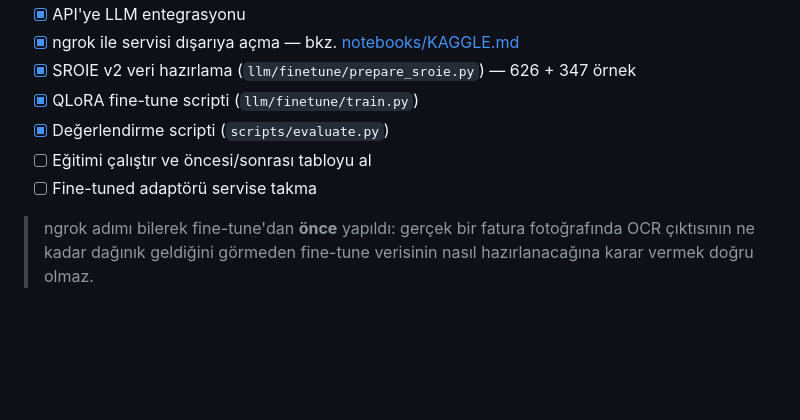
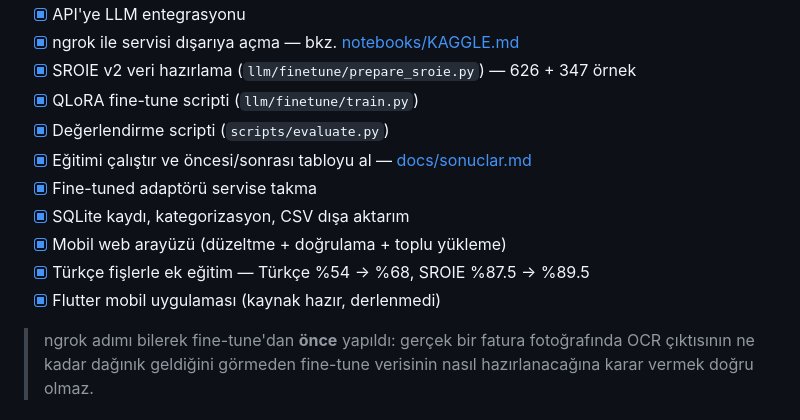
Before and after one commit to betulerkocc/invoice-ocr-service, a Markdown page: README.md, the part around the change. GitHub-like rendering; blank space fills up the shorter version.

```diff
--- a/README.md
+++ b/README.md
@@ -211,8 +211,12 @@ alınabilir — yerelde çalışırken gerekmez, `http://127.0.0.1:8000/docs` ye
 - [x] SROIE v2 veri hazırlama (`llm/finetune/prepare_sroie.py`) — 626 + 347 örnek
 - [x] QLoRA fine-tune scripti (`llm/finetune/train.py`)
 - [x] Değerlendirme scripti (`scripts/evaluate.py`)
-- [ ] Eğitimi çalıştır ve öncesi/sonrası tabloyu al
-- [ ] Fine-tuned adaptörü servise takma
+- [x] Eğitimi çalıştır ve öncesi/sonrası tabloyu al — [docs/sonuclar.md](docs/sonuclar.md)
+- [x] Fine-tuned adaptörü servise takma
+- [x] SQLite kaydı, kategorizasyon, CSV dışa aktarım
+- [x] Mobil web arayüzü (düzeltme + doğrulama + toplu yükleme)
+- [x] Türkçe fişlerle ek eğitim — Türkçe %54 → %68, SROIE %87.5 → %89.5
+- [x] Flutter mobil uygulaması (kaynak hazır, derlenmedi)
 
 > ngrok adımı bilerek fine-tune'dan **önce** yapıldı: gerçek bir fatura
 > fotoğrafında OCR çıktısının ne kadar dağınık geldiğini görmeden fine-tune
```
Also changed, not shown: docs/sonuclar.md (added, +107 -0 lines).
